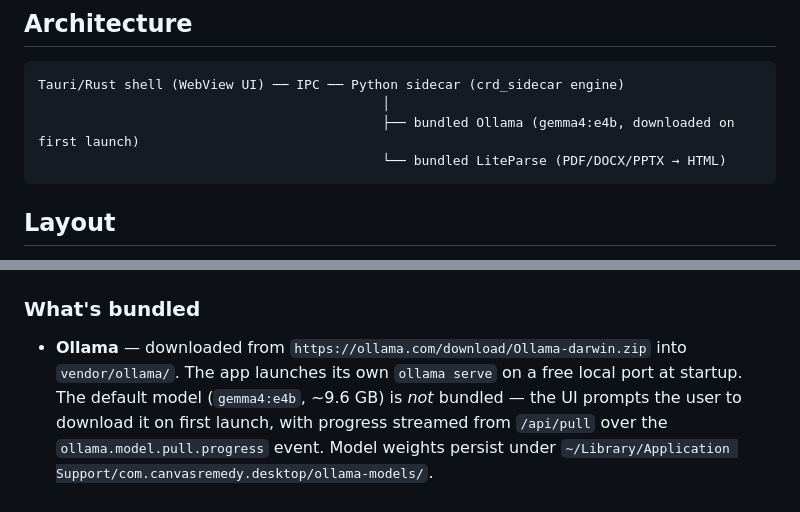
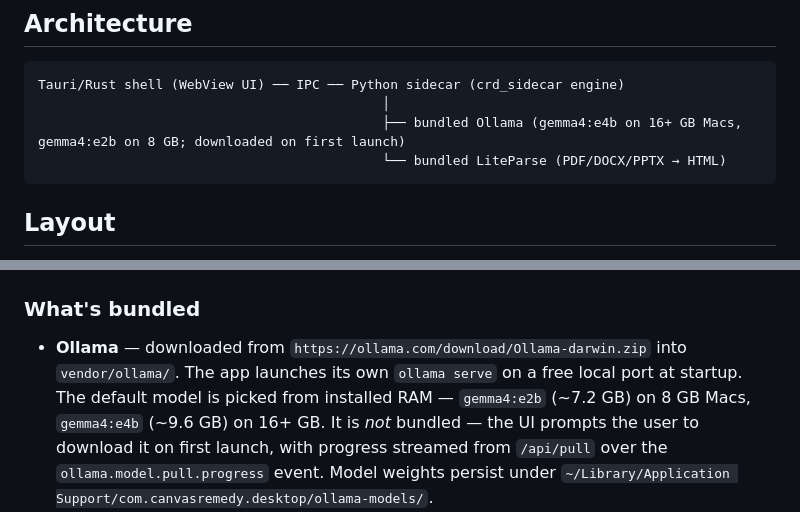
Before and after one commit to projectremedyai/remedy-canvas-desktop, a Markdown page: README.md, 2 parts joined by grey strips. Drawn GitHub-style.

Commit message:
Document RAM-aware gemma4 variant selection in README

````diff
--- a/README.md
+++ b/README.md
@@ -19,7 +19,7 @@ builds remain unsigned and do not yet bundle Ollama/LiteParse.
 ```
 Tauri/Rust shell (WebView UI) ── IPC ── Python sidecar (crd_sidecar engine)
                                             │
-                                            ├── bundled Ollama (gemma4:e4b, downloaded on first launch)
+                                            ├── bundled Ollama (gemma4:e4b on 16+ GB Macs, gemma4:e2b on 8 GB; downloaded on first launch)
                                             └── bundled LiteParse (PDF/DOCX/PPTX → HTML)
 ```
 
@@ -146,7 +146,8 @@ hdiutil create \
 
 - **Ollama** — downloaded from `https://ollama.com/download/Ollama-darwin.zip`
   into `vendor/ollama/`. The app launches its own `ollama serve` on a free
-  local port at startup. The default model (`gemma4:e4b`, ~9.6 GB) is *not*
+  local port at startup. The default model is picked from installed RAM —
+  `gemma4:e2b` (~7.2 GB) on 8 GB Macs, `gemma4:e4b` (~9.6 GB) on 16+ GB. It is *not*
   bundled — the UI prompts the user to download it on first launch, with
   progress streamed from `/api/pull` over the `ollama.model.pull.progress`
   event. Model weights persist under
````
